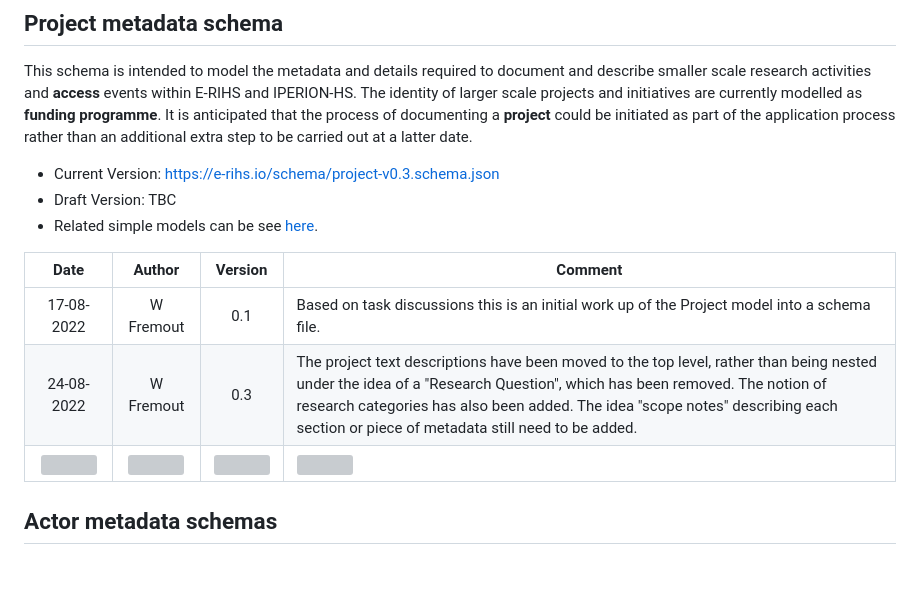
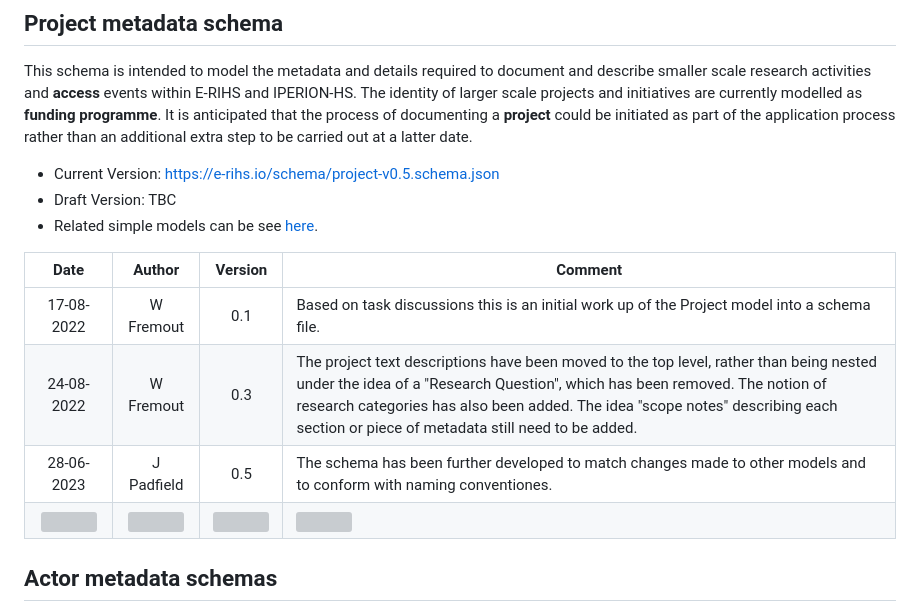
Before and after one commit to E-RIHS/schema, a Markdown page: README.md, the part around the change. Drawn GitHub-style; blank space fills up the shorter version; grey boxes are pictures that could not be loaded.

```diff
--- a/README.md
+++ b/README.md
@@ -35,7 +35,7 @@ This schema is intended to model the metadata and details required to document a
 
 This schema is intended to model the metadata and details required to document and describe smaller scale research activities and **access** events within E-RIHS and IPERION-HS. The identity of larger scale projects and initiatives are currently modelled as **funding programme**. It is anticipated that the process of documenting a **project** could be initiated as part of the application process rather than an additional extra step to be carried out at a latter date.
 
-* Current Version: [https://e-rihs.io/schema/project-v0.3.schema.json](https://e-rihs.io/schema/project-v0.3.schema.json)
+* Current Version: [https://e-rihs.io/schema/project-v0.5.schema.json](https://e-rihs.io/schema/project-v0.5.schema.json)
 * Draft Version: TBC
 * Related simple models can be see [here](https://github.com/E-RIHS/hs-interoperability/tree/main/Shared%20Models).
 
@@ -43,6 +43,7 @@ This schema is intended to model the metadata and details required to document a
 | :-----------: | :-----------: | :-----------: | ----------- |
 | 17-08-2022 | W Fremout | 0.1 | Based on task discussions this is an initial work up of the Project model into a schema file. |
 | 24-08-2022 | W Fremout | 0.3 | The project text descriptions have been moved to the top level, rather than being nested under the idea of a "Research Question", which has been removed. The notion of research categories has also been added. The idea "scope notes" describing each section or piece of metadata still need to be added.|
+| 28-06-2023 | J Padfield | 0.5 | The schema has been further developed to match changes made to other models and to conform with naming conventiones.|
 | <img width=325 /> |<img width=175 /> | <img width=60 /> | <img width=500 /> |
 
 
```
